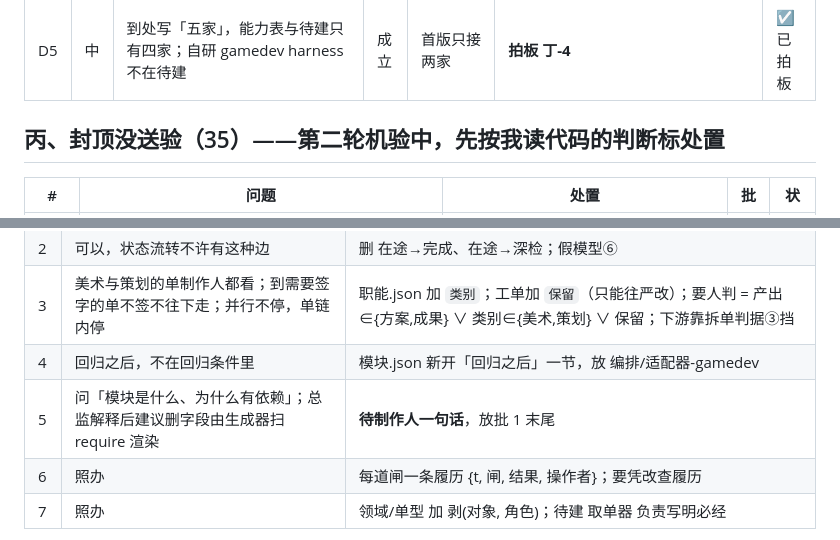
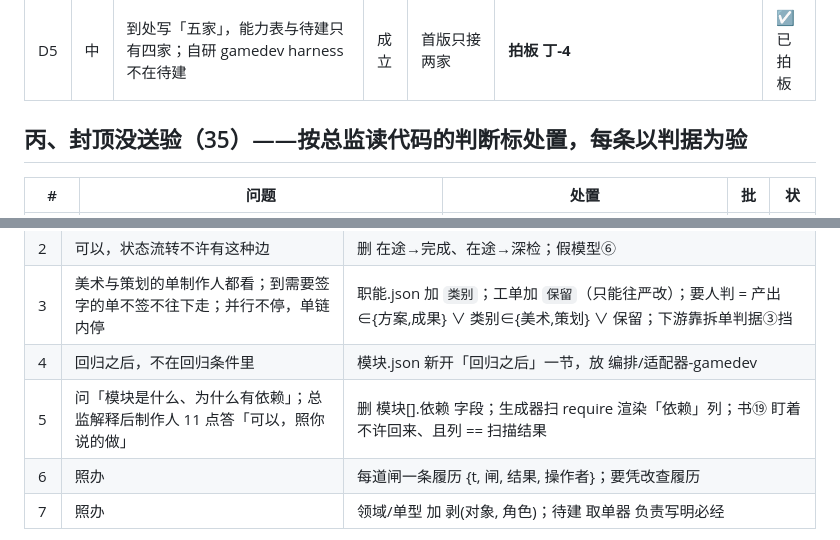
Before and after one commit to suxing412/gamedev-terminal, a Markdown page: docs/评审处置-2026-09-04.md, 2 parts joined by grey strips. Drawn GitHub-style.

Commit message:
处置表：丙表标题与丁-5 决议改成现状
Co-Authored-By: Claude Fable 5.1 <noreply@anthropic.com>

```diff
--- a/docs/评审处置-2026-09-04.md
+++ b/docs/评审处置-2026-09-04.md
@@ -42,7 +42,7 @@
 | D4 | 中 | 末单产出类型把修复写死为资产，修方案的末单误红 | 成立 | 规矩原文如此 | 自动：并入 甲-1 的推法（修复：进项有方案→方案） | ☑ |
 | D5 | 中 | 到处写「五家」，能力表与待建只有四家；自研 gamedev harness 不在待建 | 成立 | 首版只接两家 | **拍板 丁-4** | ☑ 已拍板 |
 
-## 丙、封顶没送验（35）——第二轮机验中，先按我读代码的判断标处置
+## 丙、封顶没送验（35）——按总监读代码的判断标处置，每条以判据为验
 
 | # | 问题 | 处置 | 批 | 状 |
 |---|---|---|---|---|
@@ -94,7 +94,7 @@
 | 2 | 可以，状态流转不许有这种边 | 删 在途→完成、在途→深检；假模型⑥ |
 | 3 | 美术与策划的单制作人都看；到需要签字的单不签不往下走；并行不停，单链内停 | 职能.json 加 `类别`；工单加 `保留`（只能往严改）；要人判 = 产出∈{方案,成果} ∨ 类别∈{美术,策划} ∨ 保留；下游靠拆单判据③挡 |
 | 4 | 回归之后，不在回归条件里 | 模块.json 新开「回归之后」一节，放 编排/适配器-gamedev |
-| 5 | 问「模块是什么、为什么有依赖」；总监解释后建议删字段由生成器扫 require 渲染 | **待制作人一句话**，放批 1 末尾 |
+| 5 | 问「模块是什么、为什么有依赖」；总监解释后制作人 11 点答「可以，照你说的做」 | 删 模块[].依赖 字段；生成器扫 require 渲染「依赖」列；书⑲ 盯着不许回来、且列 == 扫描结果 |
 | 6 | 照办 | 每道闸一条履历 {t, 闸, 结果, 操作者}；要凭改查履历 |
 | 7 | 照办 | 领域/单型 加 剥(对象, 角色)；待建 取单器 负责写明必经 |
 
```
